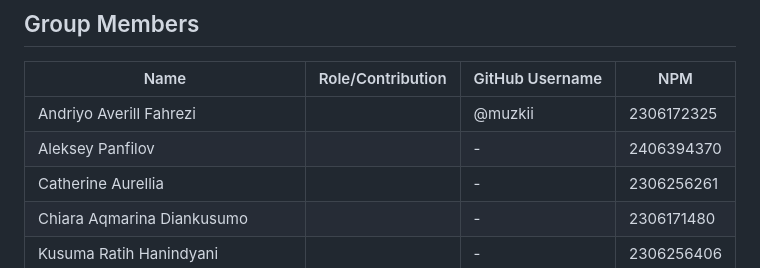
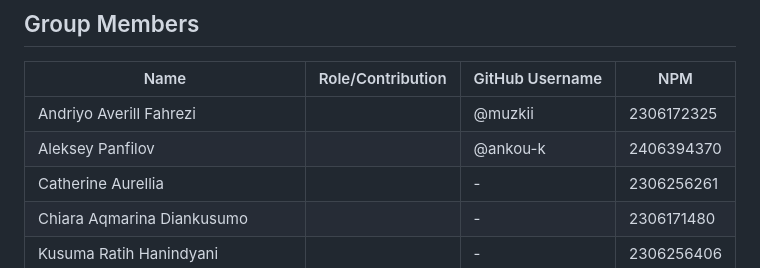
Before and after one commit to muzkii/final-project-PBP-group-K7, a Markdown page: README.md, the part around the change. Drawn GitHub-style.

Commit message:
add user

```diff
--- a/README.md
+++ b/README.md
@@ -13,7 +13,7 @@
 | Name                         | Role/Contribution              | GitHub Username  |  NPM |
 |------------------------------|--------------------------------|------------------|------|
 | Andriyo Averill Fahrezi      |          | @muzkii          | 2306172325   |
-| Aleksey Panfilov             |            | -                |  2406394370 |
+| Aleksey Panfilov             |            | @ankou-k                |  2406394370 |
 | Catherine Aurellia           |             | -                |  2306256261 |
 | Chiara Aqmarina Diankusumo   |                    | -                |  2306171480 |
 | Kusuma Ratih Hanindyani      |                 | -                |  2306256406 |
```
